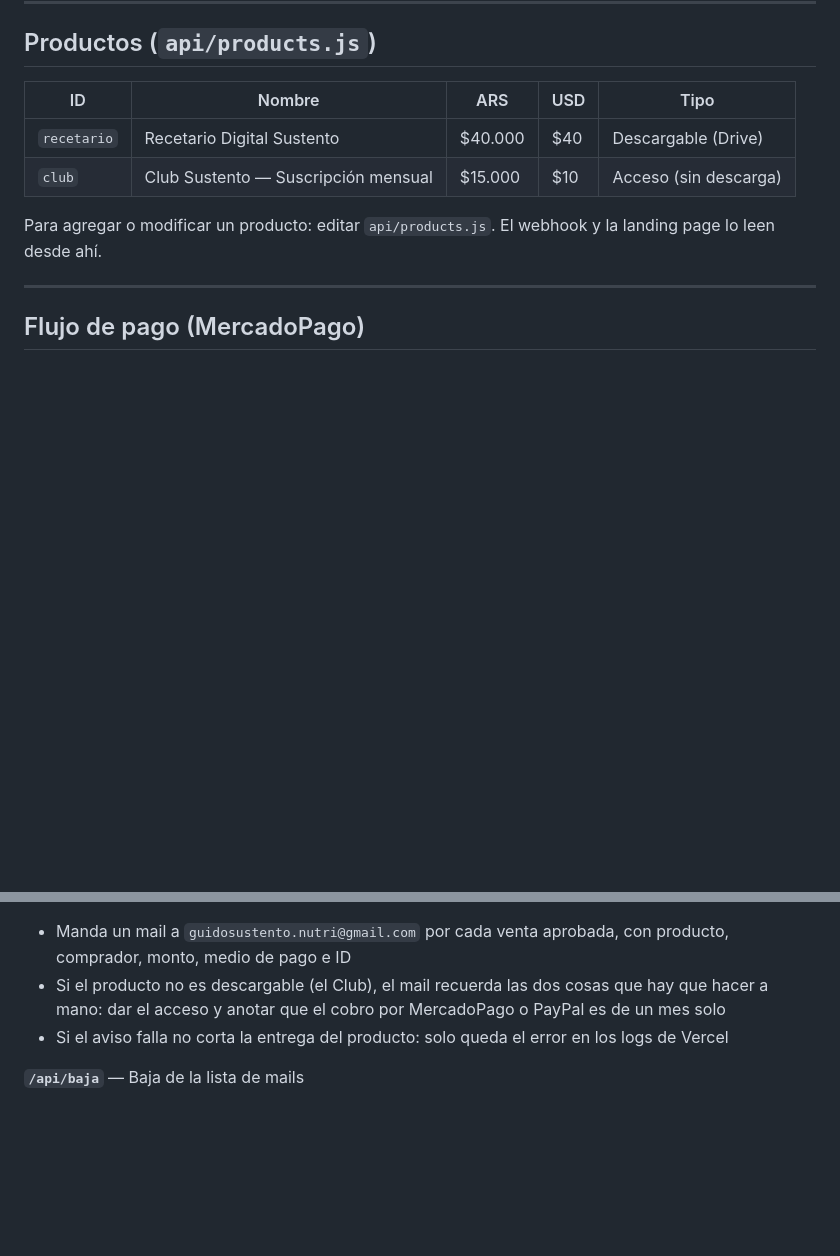
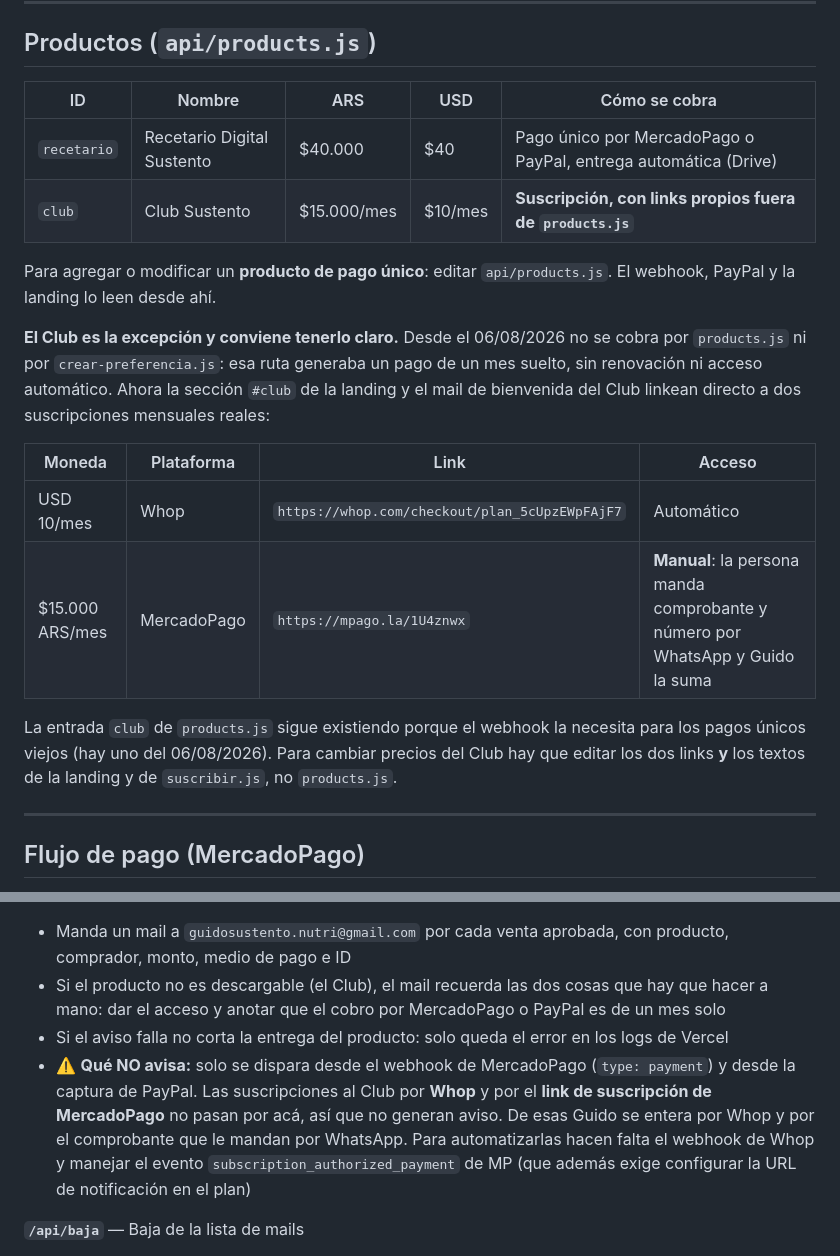
Before and after one commit to guidodanielli/sustento-webhook, a Markdown page: CLAUDE.md, 2 parts joined by grey strips. Drawn GitHub-style; blank space fills up the shorter version.

Commit message:
docs: como se cobra el Club y que ventas no avisa notificar-venta
El Club dejo de cobrarse por products.js/crear-preferencia: ahora son dos links
de suscripcion (Whop en USD, MercadoPago en ARS) y el ingreso por pesos es
manual. Documentado para no volver a tocar products.js pensando que de ahi sale
el precio del Club.

Anotado tambien que el aviso de venta cubre solo MercadoPago pago unico y PayPal,
no las suscripciones de Whop ni las de MercadoPago.

Co-Authored-By: Claude Opus 5 <noreply@anthropic.com>

```diff
--- a/CLAUDE.md
+++ b/CLAUDE.md
@@ -69,12 +69,21 @@ Landing Page/
 
 ## Productos (`api/products.js`)
 
-| ID | Nombre | ARS | USD | Tipo |
+| ID | Nombre | ARS | USD | Cómo se cobra |
 |---|---|---|---|---|
-| `recetario` | Recetario Digital Sustento | $40.000 | $40 | Descargable (Drive) |
-| `club` | Club Sustento — Suscripción mensual | $15.000 | $10 | Acceso (sin descarga) |
+| `recetario` | Recetario Digital Sustento | $40.000 | $40 | Pago único por MercadoPago o PayPal, entrega automática (Drive) |
+| `club` | Club Sustento | $15.000/mes | $10/mes | **Suscripción, con links propios fuera de `products.js`** |
 
-Para agregar o modificar un producto: editar `api/products.js`. El webhook y la landing page lo leen desde ahí.
+Para agregar o modificar un **producto de pago único**: editar `api/products.js`. El webhook, PayPal y la landing lo leen desde ahí.
+
+**El Club es la excepción y conviene tenerlo claro.** Desde el 06/08/2026 no se cobra por `products.js` ni por `crear-preferencia.js`: esa ruta generaba un pago de un mes suelto, sin renovación ni acceso automático. Ahora la sección `#club` de la landing y el mail de bienvenida del Club linkean directo a dos suscripciones mensuales reales:
+
+| Moneda | Plataforma | Link | Acceso |
+|---|---|---|---|
+| USD 10/mes | Whop | `https://whop.com/checkout/plan_5cUpzEWpFAjF7` | Automático |
+| $15.000 ARS/mes | MercadoPago | `https://mpago.la/1U4znwx` | **Manual**: la persona manda comprobante y número por WhatsApp y Guido la suma |
+
+La entrada `club` de `products.js` sigue existiendo porque el webhook la necesita para los pagos únicos viejos (hay uno del 06/08/2026). Para cambiar precios del Club hay que editar los dos links **y** los textos de la landing y de `suscribir.js`, no `products.js`.
 
 ---
 
@@ -102,6 +111,7 @@ Para agregar o modificar un producto: editar `api/products.js`. El webhook y la
 - Manda un mail a `guidosustento.nutri@gmail.com` por cada venta aprobada, con producto, comprador, monto, medio de pago e ID
 - Si el producto no es descargable (el Club), el mail recuerda las dos cosas que hay que hacer a mano: dar el acceso y anotar que el cobro por MercadoPago o PayPal es de un mes solo
 - Si el aviso falla no corta la entrega del producto: solo queda el error en los logs de Vercel
+- ⚠️ **Qué NO avisa:** solo se dispara desde el webhook de MercadoPago (`type: payment`) y desde la captura de PayPal. Las suscripciones al Club por **Whop** y por el **link de suscripción de MercadoPago** no pasan por acá, así que no generan aviso. De esas Guido se entera por Whop y por el comprobante que le mandan por WhatsApp. Para automatizarlas hacen falta el webhook de Whop y manejar el evento `subscription_authorized_payment` de MP (que además exige configurar la URL de notificación en el plan)
 
 **`/api/baja`** — Baja de la lista de mails
 - `GET` con `?email=` cuando la persona hace clic en el pie del mail (devuelve una página de confirmación); `POST` para el botón nativo de Gmail
```
